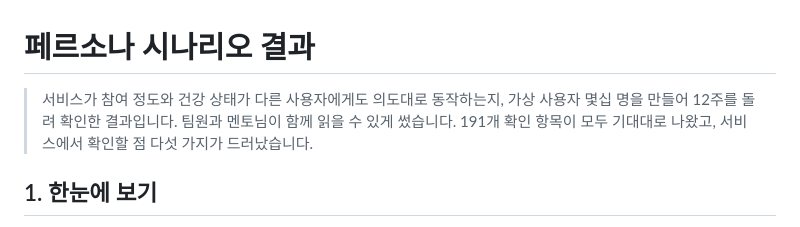
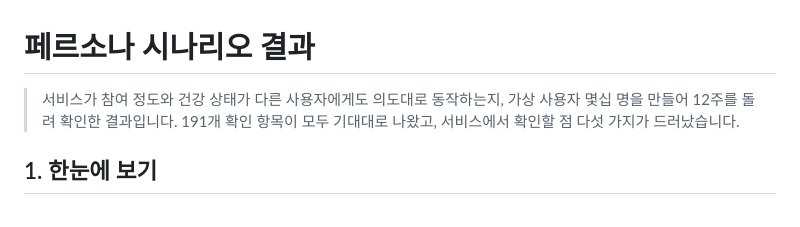
Before and after one commit to AI-HealthCare-06/AH_06_03, a Markdown page: docs/사용자테스트/페르소나_시나리오_결과.md, the part around the change. Drawn GitHub-style.

Commit message:
docs: 페르소나 시나리오 결과 문서 첫 문단 문구 수정

```diff
--- a/docs/사용자테스트/페르소나_시나리오_결과.md
+++ b/docs/사용자테스트/페르소나_시나리오_결과.md
@@ -1,6 +1,6 @@
 # 페르소나 시나리오 결과
 
-> 서비스가 참여 정도와 건강 상태가 다른 사용자에게도 의도대로 동작하는지, 가상 사용자 몇십 명을 만들어 12주를 돌려 확인한 결과입니다. 팀원과 멘토님이 함께 읽을 수 있게 썼습니다. 191개 확인 항목이 모두 기대대로 나왔고, 서비스에서 확인할 점 다섯 가지가 드러났습니다.
+> 서비스가 참여 정도와 건강 상태가 다른 사용자에게도 의도대로 동작하는지, 가상 사용자 몇십 명을 만들어 12주를 돌려 확인한 결과입니다. 191개 확인 항목이 모두 기대대로 나왔고, 서비스에서 확인할 점 다섯 가지가 드러났습니다.
 
 ## 1. 한눈에 보기
 
```
